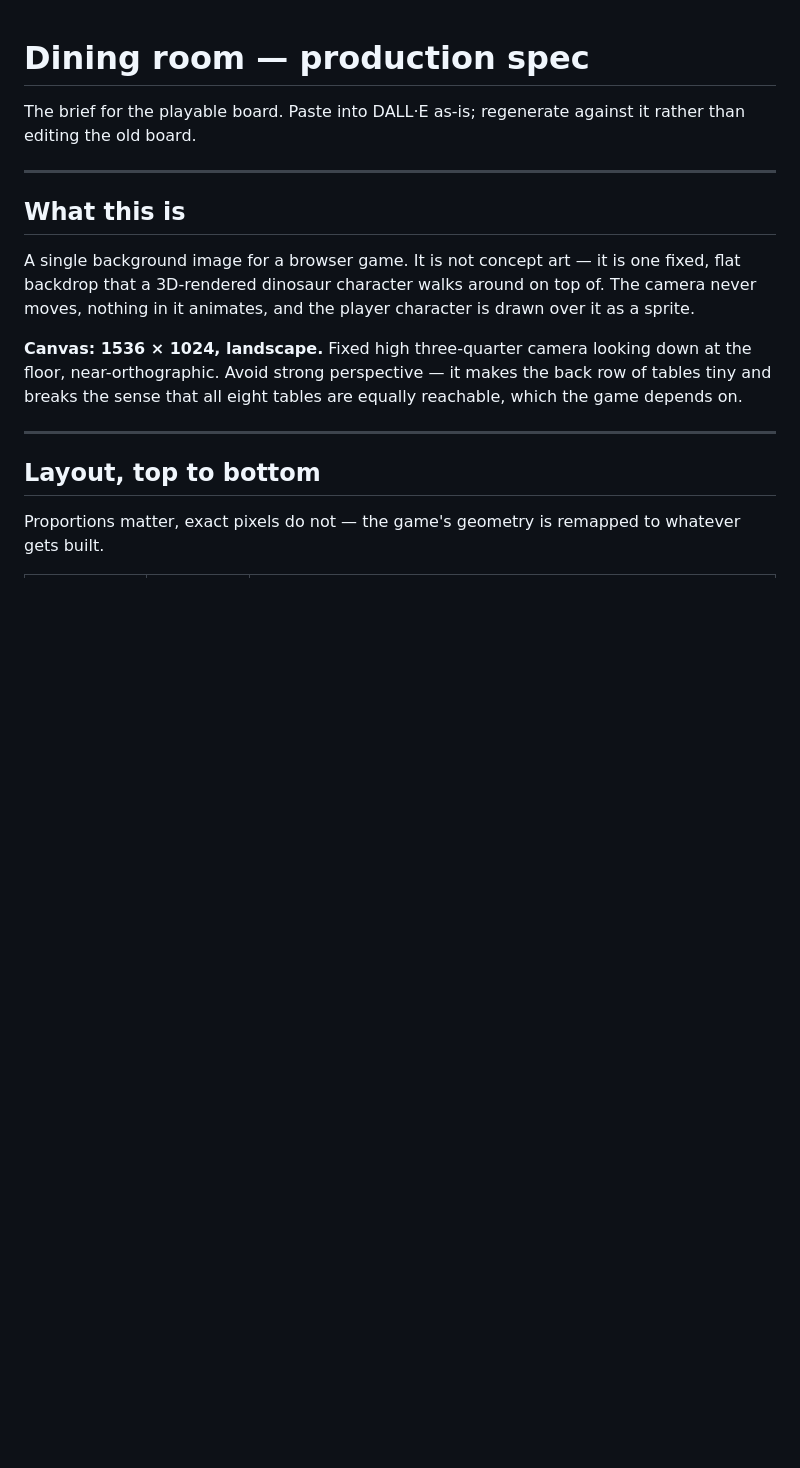
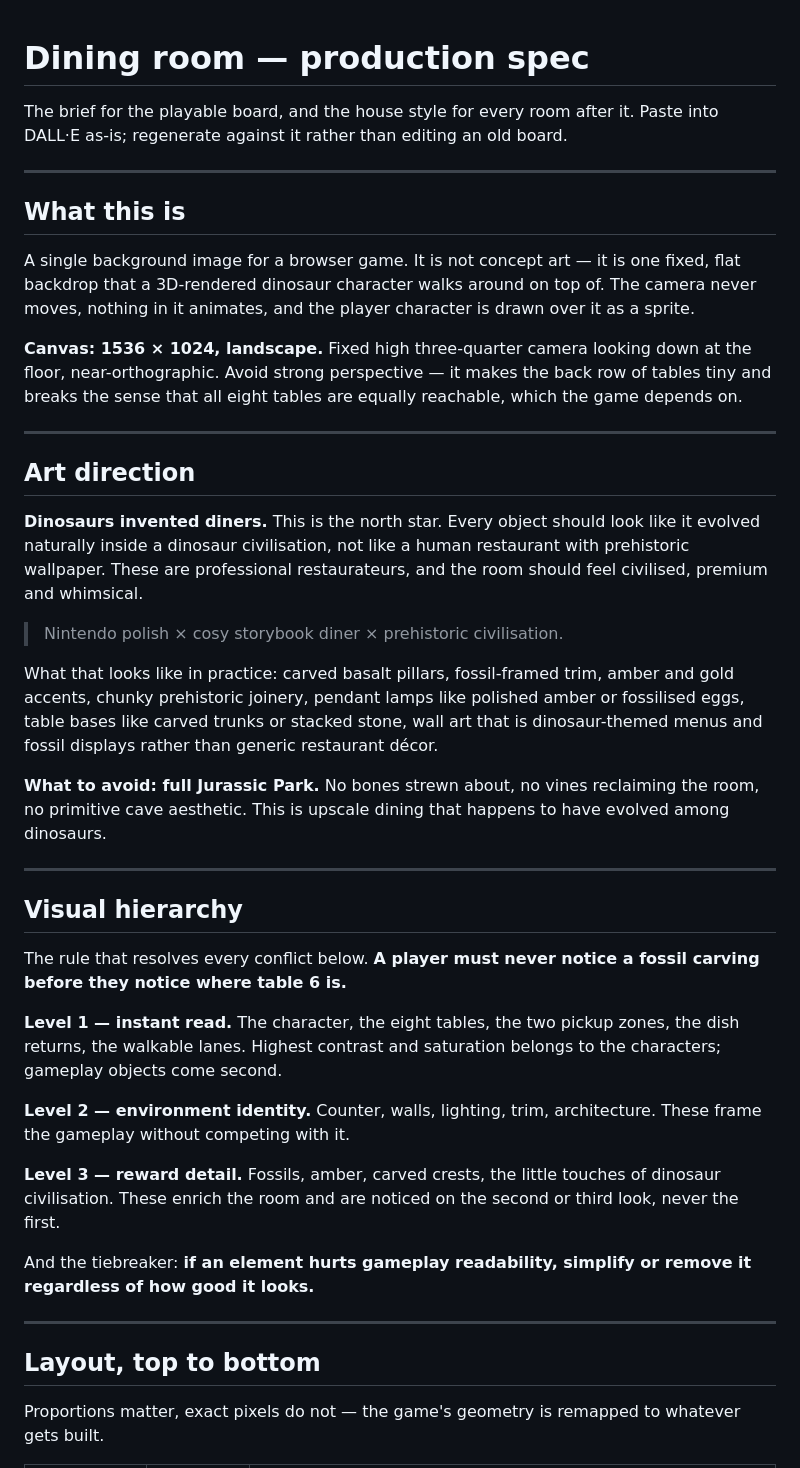
Before and after one commit to mcroney531-ctrl/Waiter-rush, a Markdown page: art-source/DINING-ROOM-SPEC.md, the part around one of its changes. Drawn GitHub-style; blank space fills up the shorter version.

```diff
--- a/art-source/DINING-ROOM-SPEC.md
+++ b/art-source/DINING-ROOM-SPEC.md
@@ -1,7 +1,7 @@
 # Dining room — production spec
 
-The brief for the playable board. Paste into DALL·E as-is; regenerate against it
-rather than editing the old board.
+The brief for the playable board, and the house style for every room after it.
+Paste into DALL·E as-is; regenerate against it rather than editing an old board.
 
 ---
 
@@ -16,6 +16,48 @@ drawn over it as a sprite.
 at the floor, near-orthographic. Avoid strong perspective — it makes the back
 row of tables tiny and breaks the sense that all eight tables are equally
 reachable, which the game depends on.
+
+---
+
+## Art direction
+
+**Dinosaurs invented diners.** This is the north star. Every object should look
+like it evolved naturally inside a dinosaur civilisation, not like a human
+restaurant with prehistoric wallpaper. These are professional restaurateurs, and
+the room should feel civilised, premium and whimsical.
+
+> Nintendo polish × cosy storybook diner × prehistoric civilisation.
+
+What that looks like in practice: carved basalt pillars, fossil-framed trim,
+amber and gold accents, chunky prehistoric joinery, pendant lamps like polished
+amber or fossilised eggs, table bases like carved trunks or stacked stone,
+wall art that is dinosaur-themed menus and fossil displays rather than generic
+restaurant décor.
+
+**What to avoid: full Jurassic Park.** No bones strewn about, no vines
+reclaiming the room, no primitive cave aesthetic. This is upscale dining that
+happens to have evolved among dinosaurs.
+
+---
+
+## Visual hierarchy
+
+The rule that resolves every conflict below. **A player must never notice a
+fossil carving before they notice where table 6 is.**
+
+**Level 1 — instant read.** The character, the eight tables, the two pickup
+zones, the dish returns, the walkable lanes. Highest contrast and saturation
+belongs to the characters; gameplay objects come second.
+
+**Level 2 — environment identity.** Counter, walls, lighting, trim,
+architecture. These frame the gameplay without competing with it.
+
+**Level 3 — reward detail.** Fossils, amber, carved crests, the little touches of
+dinosaur civilisation. These enrich the room and are noticed on the second or
+third look, never the first.
+
+And the tiebreaker: **if an element hurts gameplay readability, simplify or
+remove it regardless of how good it looks.**
 
 ---
 
```
Also changed, not shown: other parts of art-source/DINING-ROOM-SPEC.md (+76 -26 lines).
